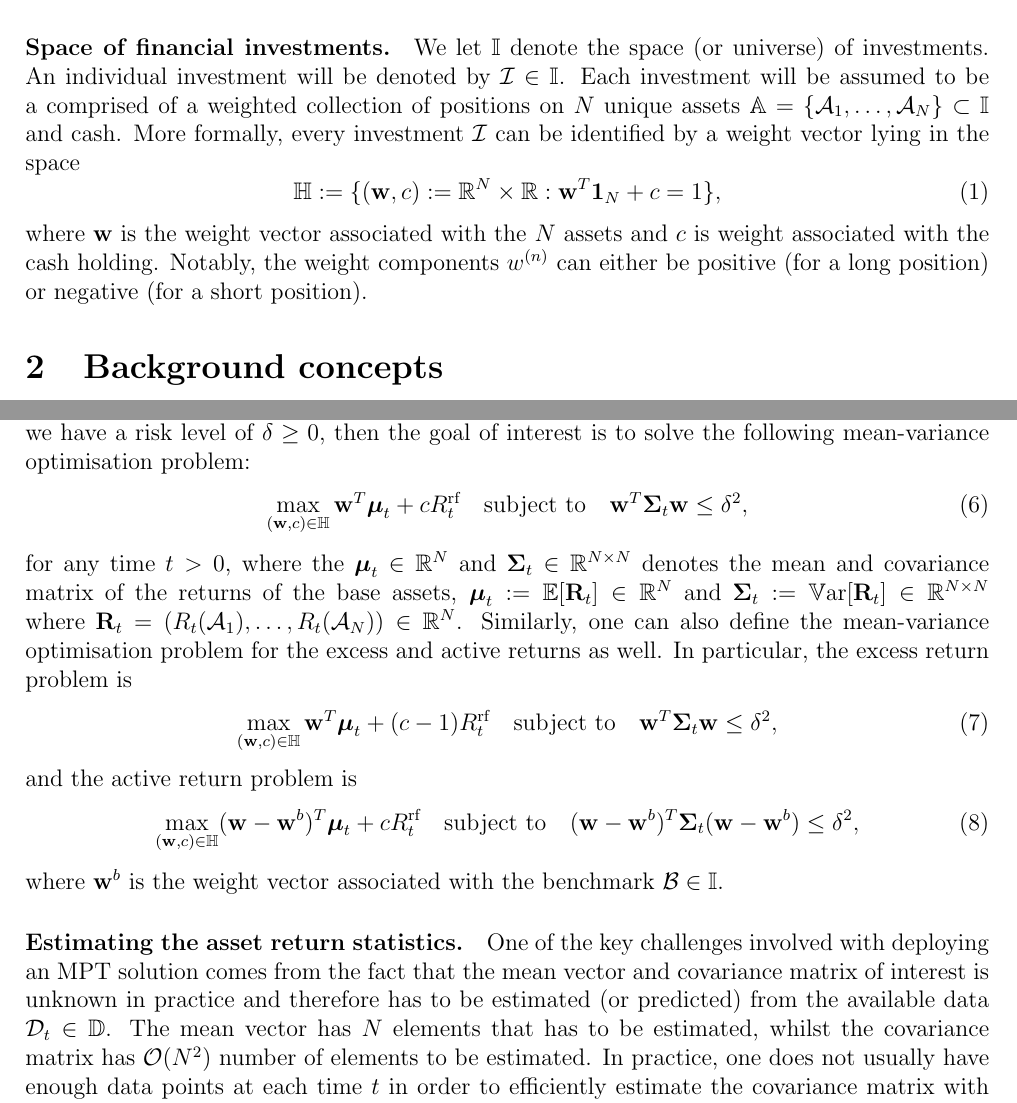
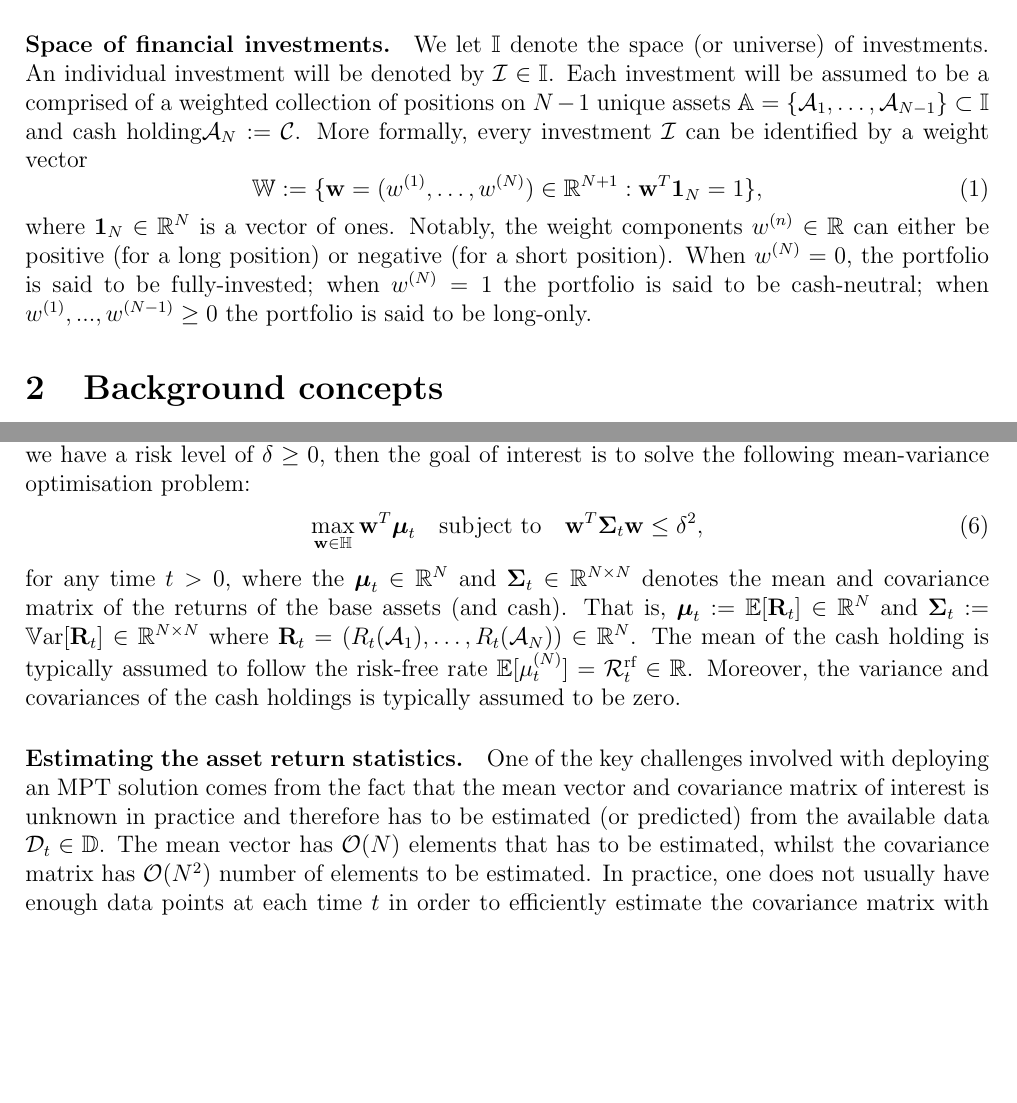
Before and after one commit to b-tu/factor, a LaTeX document (article/factor.tex): two parts of pages 1 and 4 of 9, joined at a grey line, cut so that both start at the same text, the shorter picture padded with empty space. Compiled offline with pdfLaTeX.

Commit message:
Day 006: Small update

```diff
--- a/article/factor.tex
+++ b/article/factor.tex
@@ -119,11 +119,11 @@ The goal of this article is to present a focussed and subjective summary on some
 \section{Notation}
 For additional generality, we adopt our own notation in this work, which differs slightly from the notation adopted by \cite{grinold1999}. For bookkeeping purposes, we now highlight some of the key notation that will be used throughout this work.
 
-\paragraph{Space of financial investments.} We let $\mathbb{I}$ denote the space (or universe) of investments. An individual investment will be denoted by $\mathcal{I} \in \mathbb{I}$. Each investment will be assumed to be a comprised of a weighted collection of positions on $N$ unique assets $\mathbb{A} = \{\mathcal{A}_1, \dots, \mathcal{A}_N\} \subset \mathbb{I}$ and cash. More formally, every investment $\mathcal{I}$ can be identified by a weight vector lying in the space
+\paragraph{Space of financial investments.} We let $\mathbb{I}$ denote the space (or universe) of investments. An individual investment will be denoted by $\mathcal{I} \in \mathbb{I}$. Each investment will be assumed to be a comprised of a weighted collection of positions on $N-1$ unique assets $\mathbb{A} = \{\mathcal{A}_1, \dots, \mathcal{A}_{N-1}\} \subset \mathbb{I}$ and cash holding$\mathcal{A}_N := \mathcal{C}$. More formally, every investment $\mathcal{I}$ can be identified by a weight vector
 \begin{equation}
-	\mathbb{H} := \{(\mathbf{w}, c) := \mathbb{R}^N \times \mathbb{R}: \mathbf{w}^T \mathbf{1}_N + c = 1\},
+	\mathbb{W} := \{\mathbf{w} = (w^{(1)},\dots, w^{(N)}) \in \mathbb{R}^{N+1}: \mathbf{w}^T \mathbf{1}_{N} = 1\},
 \end{equation}
-where $\mathbf{w}$ is the weight vector associated with the $N$ assets and $c$ is weight associated with the cash holding.  Notably, the weight components $w^{(n)}$ can either be positive (for a long position) or negative (for a short position).
+where $\mathbf{1}_N \in \mathbb{R}^{N}$ is a vector of ones. Notably, the weight components $w^{(n)} \in \mathbb{R}$ can either be positive (for a long position) or negative (for a short position). When $w^{(N)} = 0$, the portfolio is said to be fully-invested; when $w^{(N)} = 1$ the portfolio is said to be cash-neutral; when $w^{(1)},...,w^{(N-1)} \geq 0$ the portfolio is said to be long-only.
 %%%%%%%%%%%%%%%%%%%%%%%%%%%%%%%%%%%%%%%%%%%%%%%%%%%%%%%%%%%%%%%%%%%%%%%%%%%%%
 \section{Background concepts}
 The goal of this section is to highlight some of the core conventions and ideas that are often present in the finance literature.
@@ -192,31 +192,15 @@ The Efficient-Market Hypothesis (EMH) proposed by \cite{fama1970jf} states that
 \label{sec:mean_variance}
 The goal of Modern Portfolio Theory (MPT) \citep{markowitz1952jf} is to find portfolios which achieves the greatest expected return for a given user-specified risk level. More formally, suppose we have a risk level of $\delta \geq 0$, then the goal of interest is to solve the following mean-variance optimisation problem:
 \begin{align}
-	\max_{(\mathbf{w}, c) \in \mathbb{H}} \mathbf{w}^T \boldsymbol{\mu}_t + c R_t^{\text{rf}}
+	\max_{\mathbf{w} \in \mathbb{H}} \mathbf{w}^T \boldsymbol{\mu}_t
 	\quad
 	\text{subject to}
 	\quad
 	\mathbf{w}^T\boldsymbol{\Sigma}_t \mathbf{w} \leq \delta^2,
 	\label{eqn:mean_variance_problem}
 \end{align}
-for any time $t > 0$, where the $\boldsymbol{\mu}_t \in \mathbb{R}^N$ and $\boldsymbol{\Sigma}_t \in \mathbb{R}^{N \times N}$ denotes the mean and covariance matrix of the returns of the base assets, $\boldsymbol{\mu}_t := \mathbb{E}[\mathbf{R}_t] \in \mathbb{R}^N$ and $\boldsymbol{\Sigma}_t := \mathbb{V}\text{ar}[\mathbf{R}_t] \in \mathbb{R}^{N \times N}$ where $\mathbf{R}_t = (R_t(\mathcal{A}_1), \dots, R_t(\mathcal{A}_N)) \in \mathbb{R}^N$. Similarly, one can also define the mean-variance optimisation problem for the excess and active returns as well. In particular, the excess return problem is
-\begin{align}
-	\max_{(\mathbf{w}, c) \in \mathbb{H}} \mathbf{w}^T \boldsymbol{\mu}_t + (c - 1) R_t^{\text{rf}}
-	\quad
-	\text{subject to}
-	\quad
-	\mathbf{w}^T\boldsymbol{\Sigma}_t \mathbf{w} \leq \delta^2,
-\end{align}
-and the active return problem is
-\begin{align}
-	\max_{(\mathbf{w}, c) \in \mathbb{H}} (\mathbf{w} - \mathbf{w}^b)^T \boldsymbol{\mu}_t + c R_t^{\text{rf}}
-	\quad
-	\text{subject to}
-	\quad
-	(\mathbf{w} - \mathbf{w}^b)^T\boldsymbol{\Sigma}_t (\mathbf{w} - \mathbf{w}^b) \leq \delta^2,
-\end{align}
-where $\mathbf{w}^b$ is the weight vector associated with the benchmark $\mathcal{B} \in \mathbb{I}$.
+for any time $t > 0$, where the $\boldsymbol{\mu}_t \in \mathbb{R}^N$ and $\boldsymbol{\Sigma}_t \in \mathbb{R}^{N \times N}$ denotes the mean and covariance matrix of the returns of the base assets (and cash). That is, $\boldsymbol{\mu}_t := \mathbb{E}[\mathbf{R}_t] \in \mathbb{R}^N$ and $\boldsymbol{\Sigma}_t := \mathbb{V}\text{ar}[\mathbf{R}_t] \in \mathbb{R}^{N \times N}$ where $\mathbf{R}_t = (R_t(\mathcal{A}_1), \dots, R_t(\mathcal{A}_N)) \in \mathbb{R}^N$. The mean of the cash holding is typically assumed to follow the risk-free rate $\mathbb{E}[\mu_t^{(N)}] = \mathcal{R}_t^{\text{rf}} \in \mathbb{R}$. Moreover, the variance and covariances of the cash holdings is typically assumed to be zero.
 
-\paragraph{Estimating the asset return statistics} One of the key challenges involved with deploying an MPT solution comes from the fact that the mean vector and covariance matrix of interest is unknown in practice and therefore has to be estimated (or predicted) from the available data $\mathcal{D}_t \in \mathbb{D}$. The mean vector has $N$ elements that has to be estimated, whilst the covariance matrix has $\mathcal{O}(N^2)$ number of elements to be estimated. In practice, one does not usually have enough data points at each time $t$ in order to efficiently estimate the covariance matrix with high precision. As a result, practitioners typically try to reduce the dimensionality of this estimation problem by making some reasonable modelling assumptions on the excess returns of the assets. For instance a popular modelling framework are factor models (\cref{sec:factor_models}), which effectively reduces the dimensionality of the covariance matrix to $\mathcal{O}(K^2 + N)$, where $K$ is the number of factors specified by the user---see \cref{sec:factor_models} for more details.
+\paragraph{Estimating the asset return statistics} One of the key challenges involved with deploying an MPT solution comes from the fact that the mean vector and covariance matrix of interest is unknown in practice and therefore has to be estimated (or predicted) from the available data $\mathcal{D}_t \in \mathbb{D}$. The mean vector has $\mathcal{O}(N)$ elements that has to be estimated, whilst the covariance matrix has $\mathcal{O}(N^2)$ number of elements to be estimated. In practice, one does not usually have enough data points at each time $t$ in order to efficiently estimate the covariance matrix with high precision. As a result, practitioners typically try to reduce the dimensionality of this estimation problem by making some reasonable modelling assumptions on the excess returns of the assets. For instance a popular modelling framework are factor models (\cref{sec:factor_models}), which effectively reduces the dimensionality of the covariance matrix to $\mathcal{O}(K^2 + N)$, where $K$ is the number of factors specified by the user---see \cref{sec:factor_models} for more details.
 %%%%%% %%%%%%%%%%%%%%%%%%%%%%%%%%%%%%%%%%%%%%%%%%%%%%%%%%%%%%%%%%%%%%%%%%%%%%%
 \section{Modelling the returns}
```
Also changed, not shown: article/factor.pdf, article/factor.tex (24 more changed lines), 5 other files.
